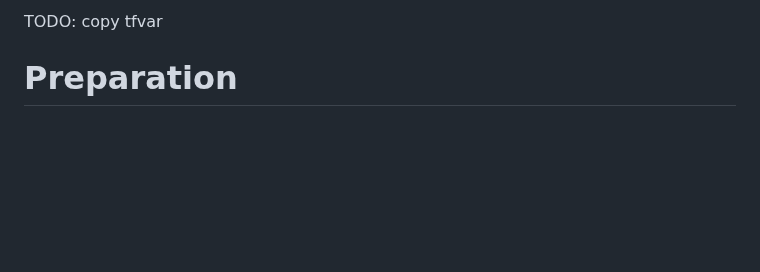
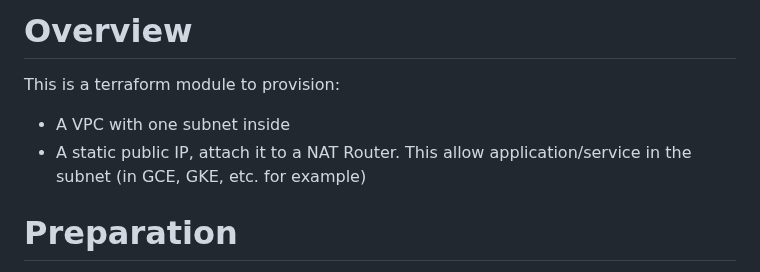
Before and after one commit to phongvq/techmaster-lab, a Markdown page: lab10/README.md, the part around the change. Rendered like a GitHub page; blank space fills up the shorter version.

Commit message:
lab10: add overview to guideline

```diff
--- a/lab10/README.md
+++ b/lab10/README.md
@@ -1,4 +1,9 @@
-TODO: copy tfvar
+# Overview
+
+This is a terraform module to provision:
+- A VPC with one subnet inside
+- A static public IP, attach it to a NAT Router.
+This allow application/service in the subnet (in GCE, GKE, etc. for example)
 
 # Preparation
 - Install terraform. See [this guide](https://developer.hashicorp.com/terraform/tutorials/aws-get-started/install-cli)
```
